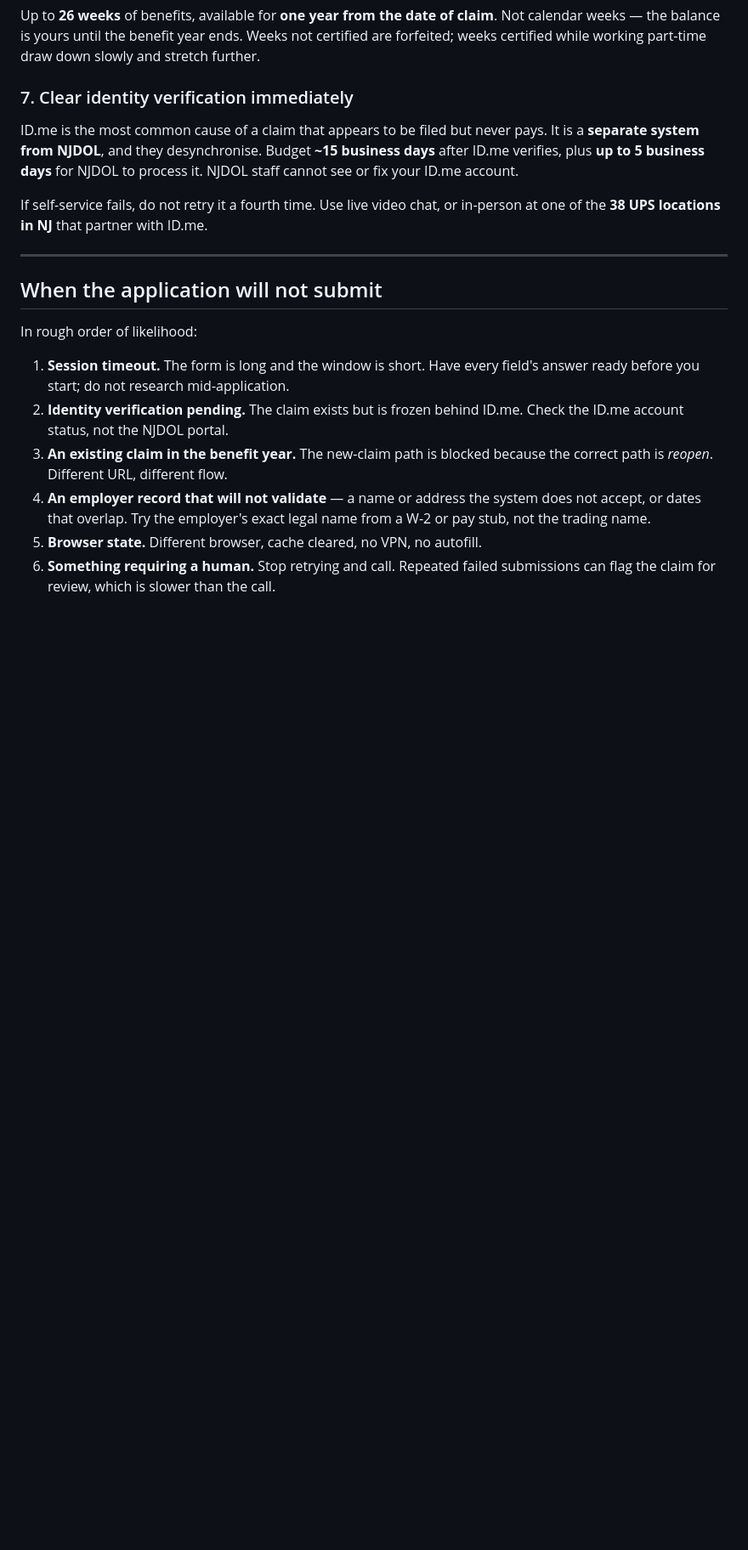
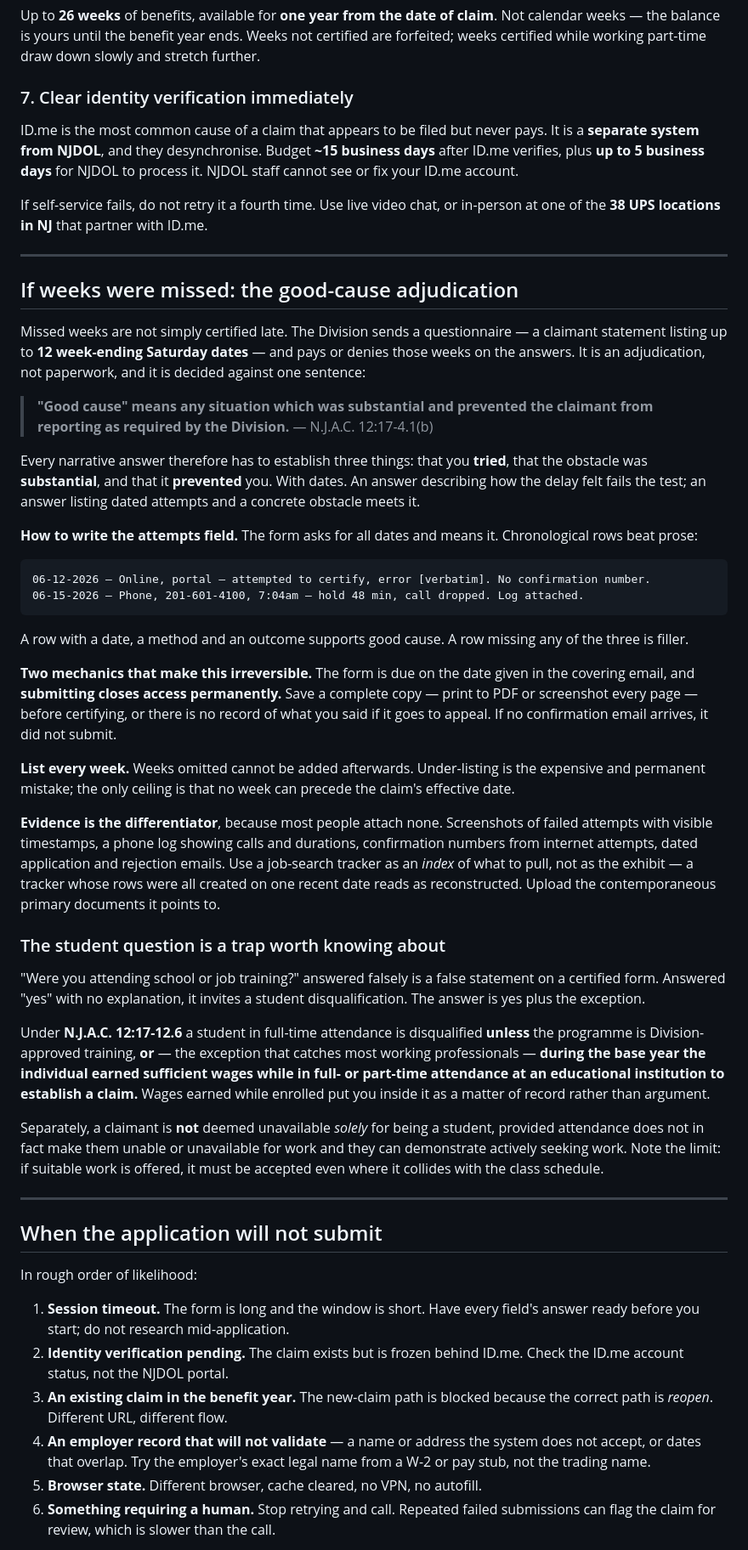
Before and after one commit to MalikAI-786/MalikAI-786.github.io, a Markdown page: tools/unemployment/README.md, the part around one of its changes. Shown at 85% size. Rendered like a GitHub page; blank space fills up the shorter version.

Commit message:
Add the good-cause adjudication for missed weeks to the UI playbook
Missed weeks are not certified late; the Division sends a claimant statement
listing up to twelve week-ending Saturday dates and pays or denies them on the
answers. It is an adjudication decided against one sentence of the code, so the
section leads with that sentence and works backwards from it: N.J.A.C.
12:17-4.1(b) defines good cause as a situation that was substantial and
prevented the claimant from reporting, which is why dated attempts beat any
description of the delay itself.

Also covers the two irreversible mechanics — a due date and no access after
submission — the reason to list every week rather than a cautious subset, what
counts as contemporaneous evidence versus a tracker reconstructed after the
fact, and the student question, where the wage-earned-while-enrolled exception
under N.J.A.C. 12:17-12.6 is what keeps a truthful "yes" from becoming a
disqualification.

Regulation text is quoted from search results and marked as needing
verification: law.cornell.edu and justia.com were both unreachable from the
compiling environment, as nj.gov already was.

Co-Authored-By: Claude Opus 5 <noreply@anthropic.com>
Claude-Session: https://claude.ai/code/session_01Y3GArdH79jfZjCBWLqGqhJ

```diff
--- a/tools/unemployment/README.md
+++ b/tools/unemployment/README.md
@@ -207,6 +207,68 @@ in-person at one of the **38 UPS locations in NJ** that partner with ID.me.
 
 ---
 
+## If weeks were missed: the good-cause adjudication
+
+Missed weeks are not simply certified late. The Division sends a questionnaire —
+a claimant statement listing up to **12 week-ending Saturday dates** — and pays
+or denies those weeks on the answers. It is an adjudication, not paperwork, and
+it is decided against one sentence:
+
+> **"Good cause" means any situation which was substantial and prevented the
+> claimant from reporting as required by the Division.** — N.J.A.C. 12:17-4.1(b)
+
+Every narrative answer therefore has to establish three things: that you
+**tried**, that the obstacle was **substantial**, and that it **prevented** you.
+With dates. An answer describing how the delay felt fails the test; an answer
+listing dated attempts and a concrete obstacle meets it.
+
+**How to write the attempts field.** The form asks for all dates and means it.
+Chronological rows beat prose:
+
+    06-12-2026 — Online, portal — attempted to certify, error [verbatim]. No confirmation number.
+    06-15-2026 — Phone, 201-601-4100, 7:04am — hold 48 min, call dropped. Log attached.
+
+A row with a date, a method and an outcome supports good cause. A row missing
+any of the three is filler.
+
+**Two mechanics that make this irreversible.** The form is due on the date given
+in the covering email, and **submitting closes access permanently.** Save a
+complete copy — print to PDF or screenshot every page — before certifying, or
+there is no record of what you said if it goes to appeal. If no confirmation
+email arrives, it did not submit.
+
+**List every week.** Weeks omitted cannot be added afterwards. Under-listing is
+the expensive and permanent mistake; the only ceiling is that no week can
+precede the claim's effective date.
+
+**Evidence is the differentiator**, because most people attach none. Screenshots
+of failed attempts with visible timestamps, a phone log showing calls and
+durations, confirmation numbers from internet attempts, dated application and
+rejection emails. Use a job-search tracker as an *index* of what to pull, not as
+the exhibit — a tracker whose rows were all created on one recent date reads as
+reconstructed. Upload the contemporaneous primary documents it points to.
+
+### The student question is a trap worth knowing about
+
+"Were you attending school or job training?" answered falsely is a false
+statement on a certified form. Answered "yes" with no explanation, it invites a
+student disqualification. The answer is yes plus the exception.
+
+Under **N.J.A.C. 12:17-12.6** a student in full-time attendance is disqualified
+**unless** the programme is Division-approved training, **or** — the exception
+that catches most working professionals — **during the base year the individual
+earned sufficient wages while in full- or part-time attendance at an educational
+institution to establish a claim.** Wages earned while enrolled put you inside
+it as a matter of record rather than argument.
+
+Separately, a claimant is **not** deemed unavailable *solely* for being a
+student, provided attendance does not in fact make them unable or unavailable
+for work and they can demonstrate actively seeking work. Note the limit: if
+suitable work is offered, it must be accepted even where it collides with the
+class schedule.
+
+---
+
 ## When the application will not submit
 
 In rough order of likelihood:
```
Also changed, not shown: other parts of tools/unemployment/README.md (+3 -0 lines).
